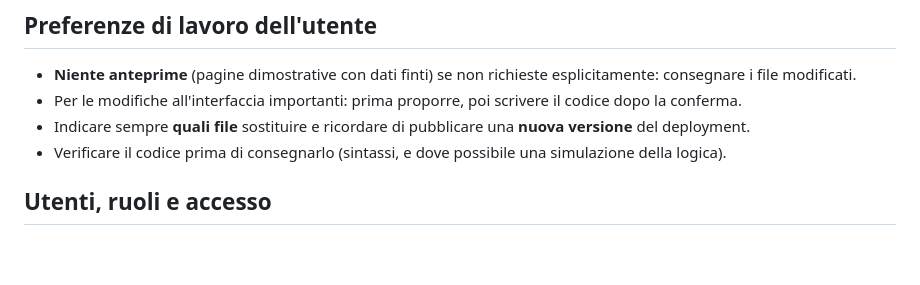
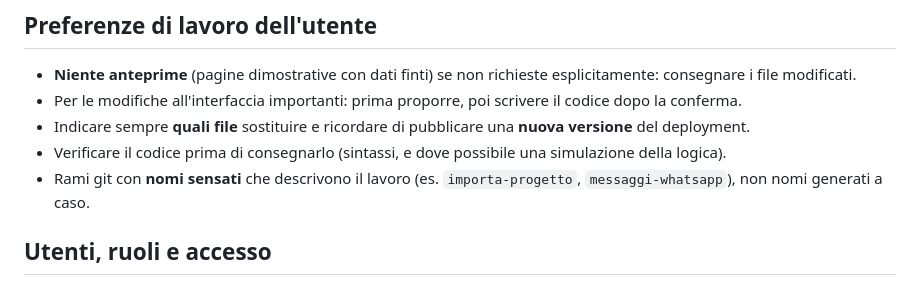
Before and after one commit to 0svald/isticcadeddu, a Markdown page: CLAUDE.md, the part around the change. Drawn GitHub-style; blank space fills up the shorter version.

Commit message:
CLAUDE.md: preferenza sui nomi dei rami
Co-Authored-By: Claude Opus 5.5 <noreply@anthropic.com>
Claude-Session: https://claude.ai/code/session_01V6odn2r5H7m8wiEQ3pU4yi

```diff
--- a/CLAUDE.md
+++ b/CLAUDE.md
@@ -28,6 +28,7 @@ Vincoli: **budget zero**, strumenti Google, utenti in gran parte anziani e poco
 - Per le modifiche all'interfaccia importanti: prima proporre, poi scrivere il codice dopo la conferma.
 - Indicare sempre **quali file** sostituire e ricordare di pubblicare una **nuova versione** del deployment.
 - Verificare il codice prima di consegnarlo (sintassi, e dove possibile una simulazione della logica).
+- Rami git con **nomi sensati** che descrivono il lavoro (es. `importa-progetto`, `messaggi-whatsapp`), non nomi generati a caso.
 
 ## Utenti, ruoli e accesso
 
```
